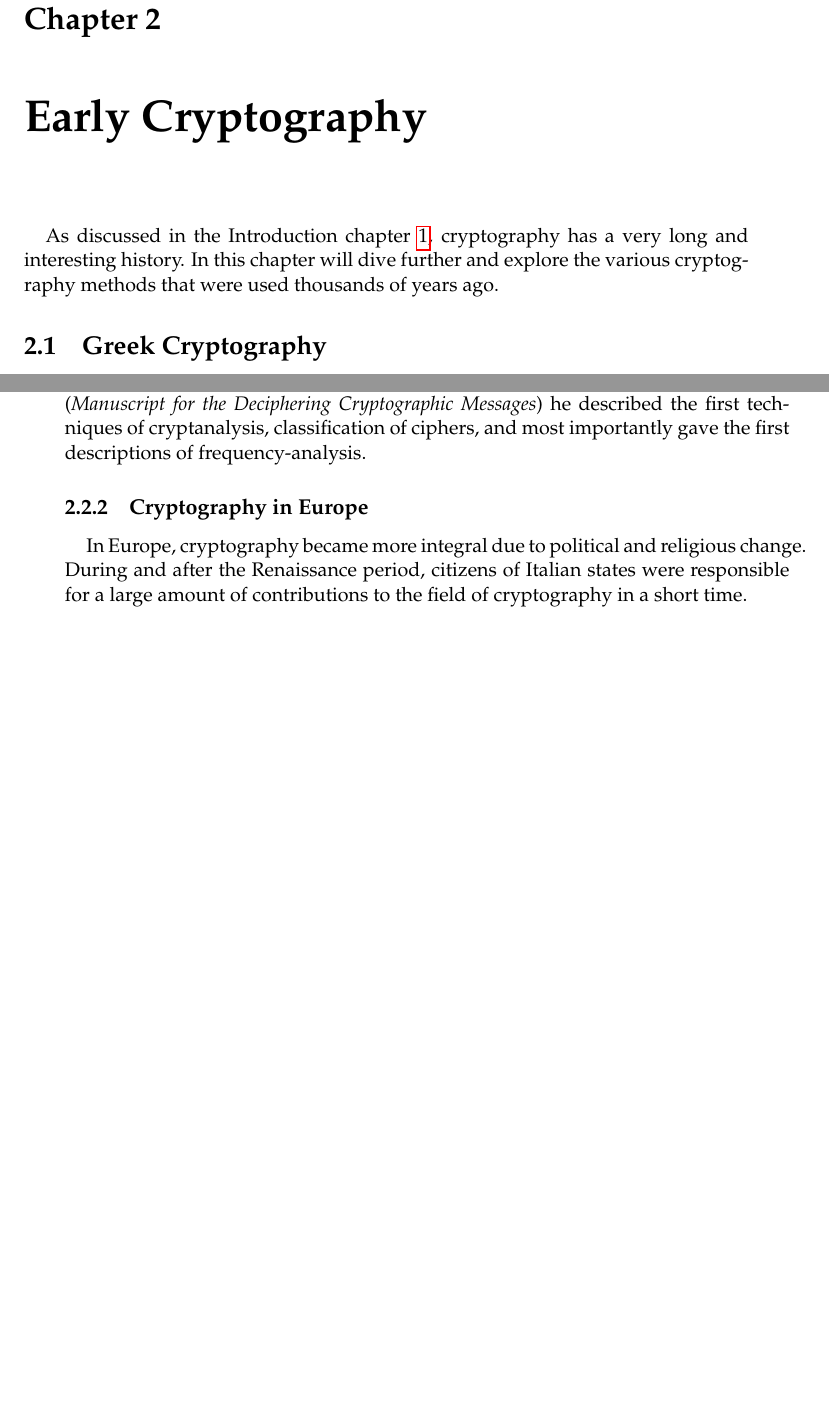
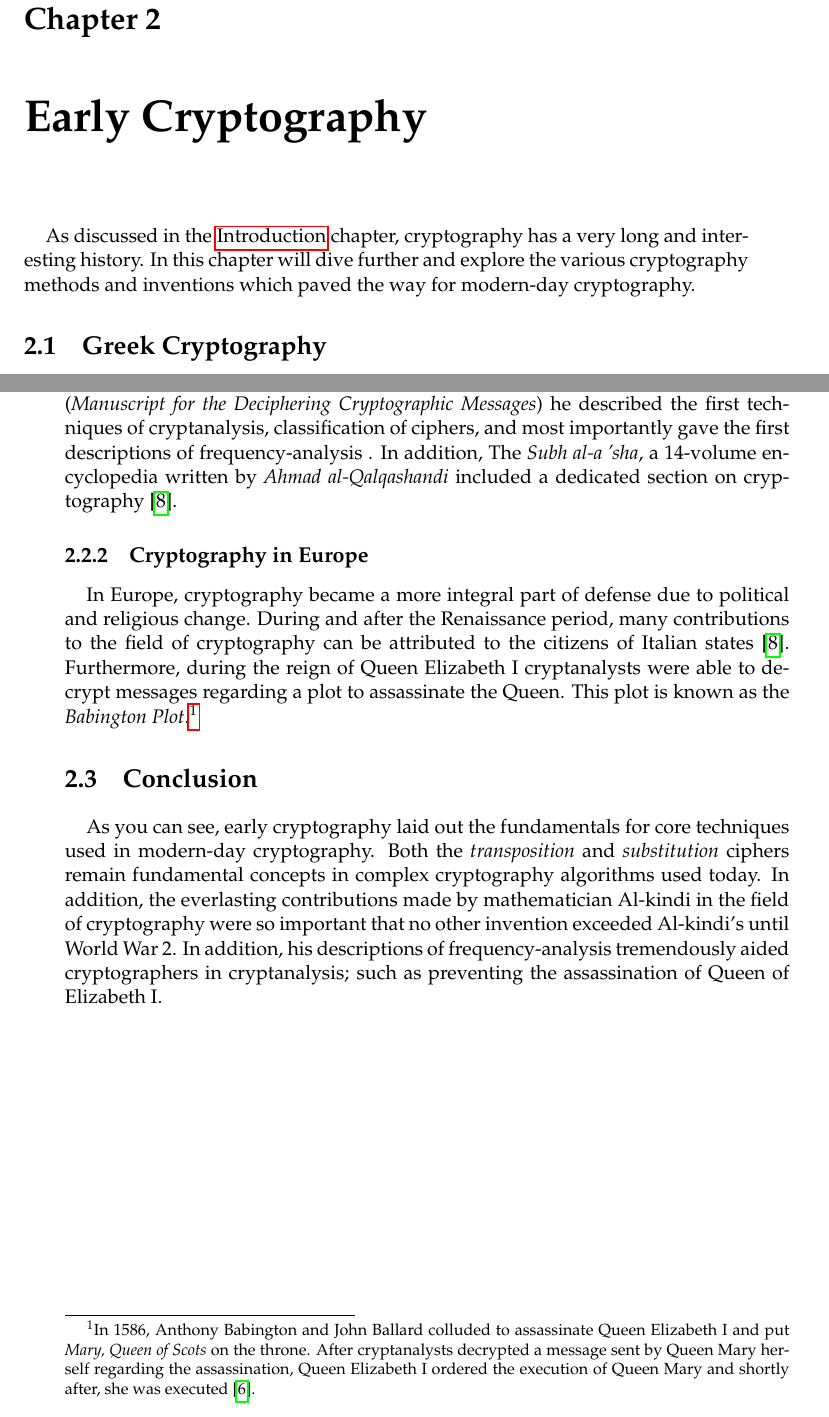
Before and after one commit to galacticglum/CryptographyResearchPaper, a LaTeX thesis (main.tex, which reads Chapters/EarlyCryptography.tex): two parts of pages 9 and 10 of 11, joined at a grey line, cut so that both start at the same text, the shorter picture padded with empty space. Compiled offline with pdfLaTeX.

Commit message:
Finished draft of chapter 2.

```diff
--- a/Chapters/EarlyCryptography.tex
+++ b/Chapters/EarlyCryptography.tex
@@ -3,8 +3,9 @@
 
 %----------------------------------------------------------------------------------------
 
-As discussed in the Introduction chapter \ref{Introduction}, cryptography has a very long and interesting history.
-In this chapter will dive further and explore the various cryptography methods that were used thousands of years ago.
+As discussed in the \hyperref[Introduction]{Introduction} chapter, cryptography has a very long and interesting history.
+In this chapter will dive further and explore the various cryptography methods and inventions which paved the
+way for modern-day cryptography.
 
 \section{Greek Cryptography}
 
@@ -46,9 +47,23 @@ in a systemic fashion. During 800 AD, the Arab mathematician \textit{Al-kindi} i
 technique, this technique had so much impact on the field of cryptography that it was the most significant advance in
 cryptography until World War 2. In Al-kindi's \textit{Risalah fi Istikhraj al-Mu'amma}
 (\textit{Manuscript for the Deciphering Cryptographic Messages}) he described the first techniques of cryptanalysis,
-classification of ciphers, and most importantly gave the first descriptions of frequency-analysis.
+classification of ciphers, and most importantly gave the first descriptions of frequency-analysis .
+In addition, The \textit{Subh al-a 'sha}, a 14-volume encyclopedia written by \textit{Ahmad al-Qalqashandi} included a dedicated section
+on cryptography \cite{wiki:history_of_cryptography}.
 
 \subsection{Cryptography in Europe}
 
-In Europe, cryptography became more integral due to political and religious change. During and after the Renaissance period,
-citizens of Italian states were responsible for a large amount of contributions to the field of cryptography in a short time.
+In Europe, cryptography became a more integral part of defense due to political and religious change. During and after the Renaissance period,
+many contributions to the field of cryptography can be attributed to the citizens of Italian states \cite{wiki:history_of_cryptography}.
+Furthermore, during the reign of Queen Elizabeth I cryptanalysts were able to decrypt messages regarding a plot to assassinate the Queen.
+This plot is known as the \textit{Babington Plot}.\footnote{In 1586, Anthony Babington and John Ballard colluded to assassinate Queen Elizabeth I
+and put \textit{Mary, Queen of Scots} on the throne. After cryptanalysts decrypted a message sent by Queen Mary herself regarding the assassination, Queen
+Elizabeth I ordered the execution of Queen Mary and shortly after, she was executed \cite{wiki:babington_plot}. }
+
+\section{Conclusion}
+
+As you can see, early cryptography laid out the fundamentals for core techniques used in modern-day cryptography.
+Both the \textit{transposition} and \textit{substitution} ciphers remain fundamental concepts in complex cryptography
+algorithms used today. In addition, the everlasting contributions made by mathematician Al-kindi in the field
+of cryptography were so important that no other invention exceeded Al-kindi's until World War 2. In addition, his descriptions of
+frequency-analysis tremendously aided cryptographers in cryptanalysis; such as preventing the assassination of Queen of Elizabeth I.
```
Also changed, not shown: references.bib (+20 -4 lines), Chapters/EarlyCryptography.tex (6 more changed lines).
